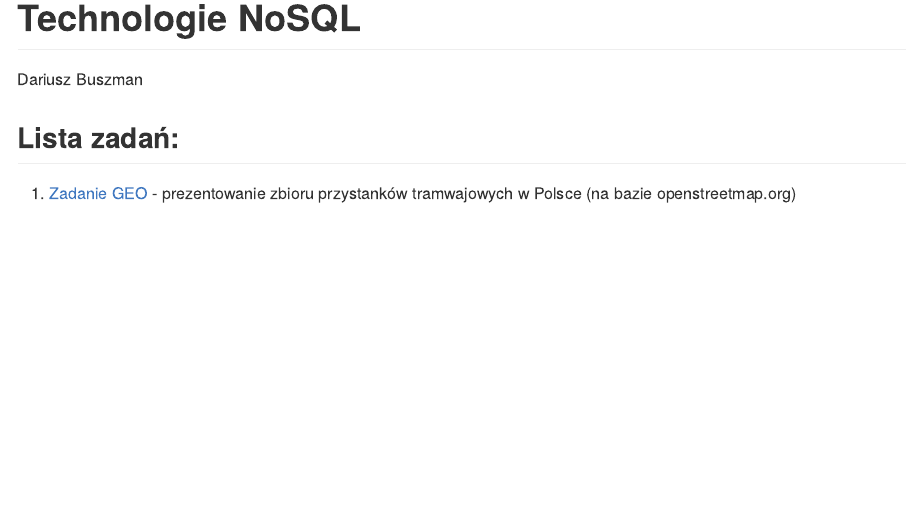
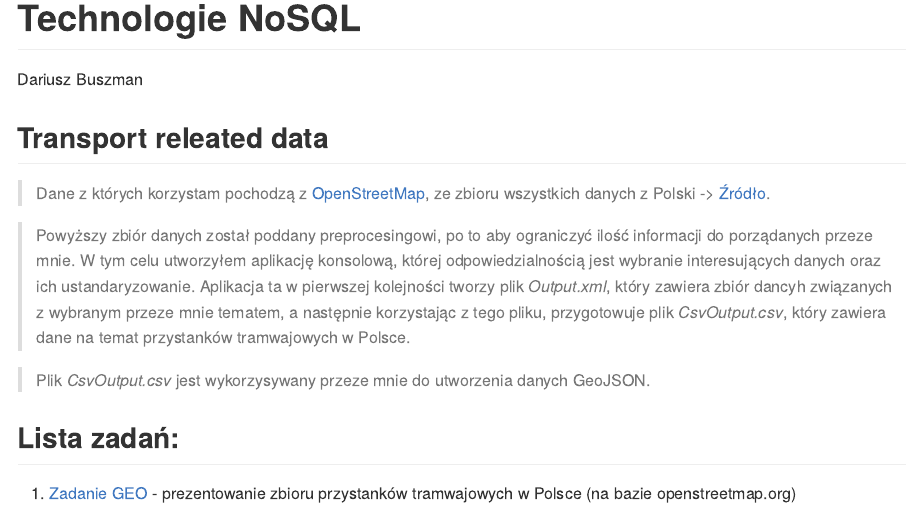
Before and after one commit to dbuszman/NoSQL, an R Markdown document (docs/index.Rmd): the page in a window 1100 px wide, from its top. Rendered offline with R 4.5, knitr and Pandoc, with nearby package versions.

Commit message:
Update index with description

````diff
--- a/docs/index.Rmd
+++ b/docs/index.Rmd
@@ -8,6 +8,14 @@ output: github_document
 knitr::opts_chunk$set(echo = TRUE)
 ```
 
+## Transport releated data
+
+> Dane z których korzystam pochodzą z [OpenStreetMap](openstreetmap.org), ze zbioru wszystkich danych z Polski -> [Źródło](http://download.geofabrik.de/europe/poland-latest.osm.bz2).
+
+>Powyższy zbiór danych został poddany preprocesingowi, po to aby ograniczyć ilość informacji do porządanych przeze mnie. W tym celu utworzyłem aplikację konsolową, której odpowiedzialnością jest wybranie interesujących danych oraz ich ustandaryzowanie. Aplikacja ta w pierwszej kolejności tworzy plik *Output.xml*, który zawiera zbiór dancyh związanych z wybranym przeze mnie tematem, a następnie korzystając z tego pliku, przygotowuje plik *CsvOutput.csv*, który zawiera dane na temat przystanków tramwajowych w Polsce.
+
+>Plik *CsvOutput.csv* jest wykorzysywany przeze mnie do utworzenia danych GeoJSON.
+
 ## Lista zadań:
 
 1. [Zadanie GEO](geo.md) - prezentowanie zbioru przystanków tramwajowych w Polsce (na bazie openstreetmap.org)
````
Also changed, not shown: docs/index.md.
